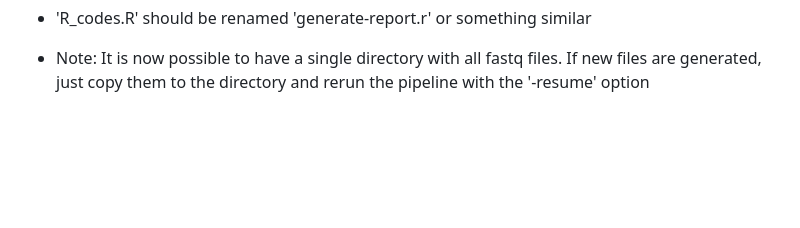
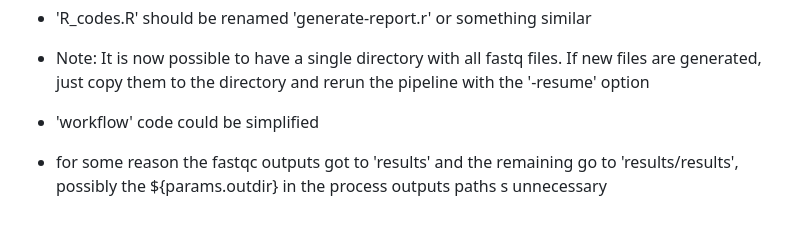
Before and after one commit to MRCIEU/methylhead, a Markdown page: readme.md, the part around the change. Rendered like a GitHub page; blank space fills up the shorter version.

Commit message:
to do added

```diff
--- a/readme.md
+++ b/readme.md
@@ -139,3 +139,9 @@ Rscript R_codes.R
 * Note: It is now possible to have a single directory with all fastq files.
   If new files are generated, just copy them to the directory and
   rerun the pipeline with the '-resume' option
+
+* 'workflow' code could be simplified
+
+* for some reason the fastqc outputs got to 'results' and the
+  remaining go to 'results/results', possibly the ${params.outdir} in
+  the process outputs paths s unnecessary
```
